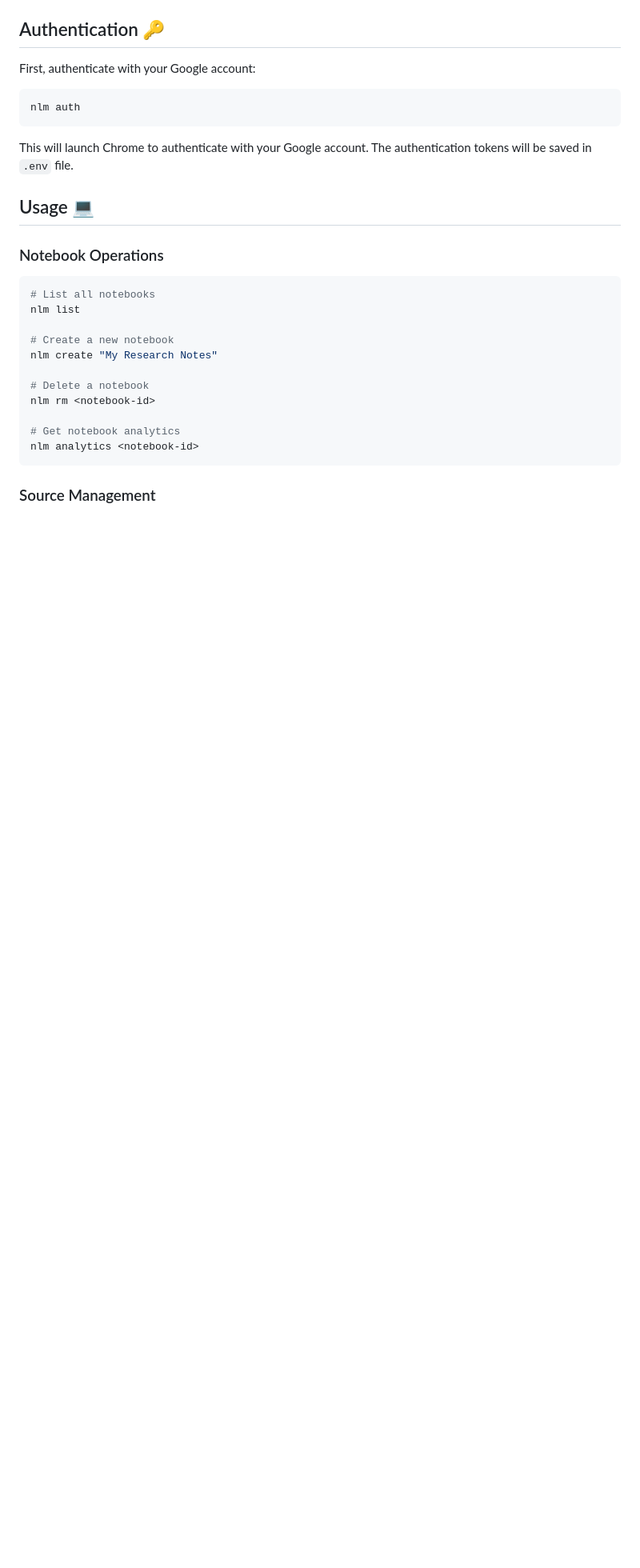
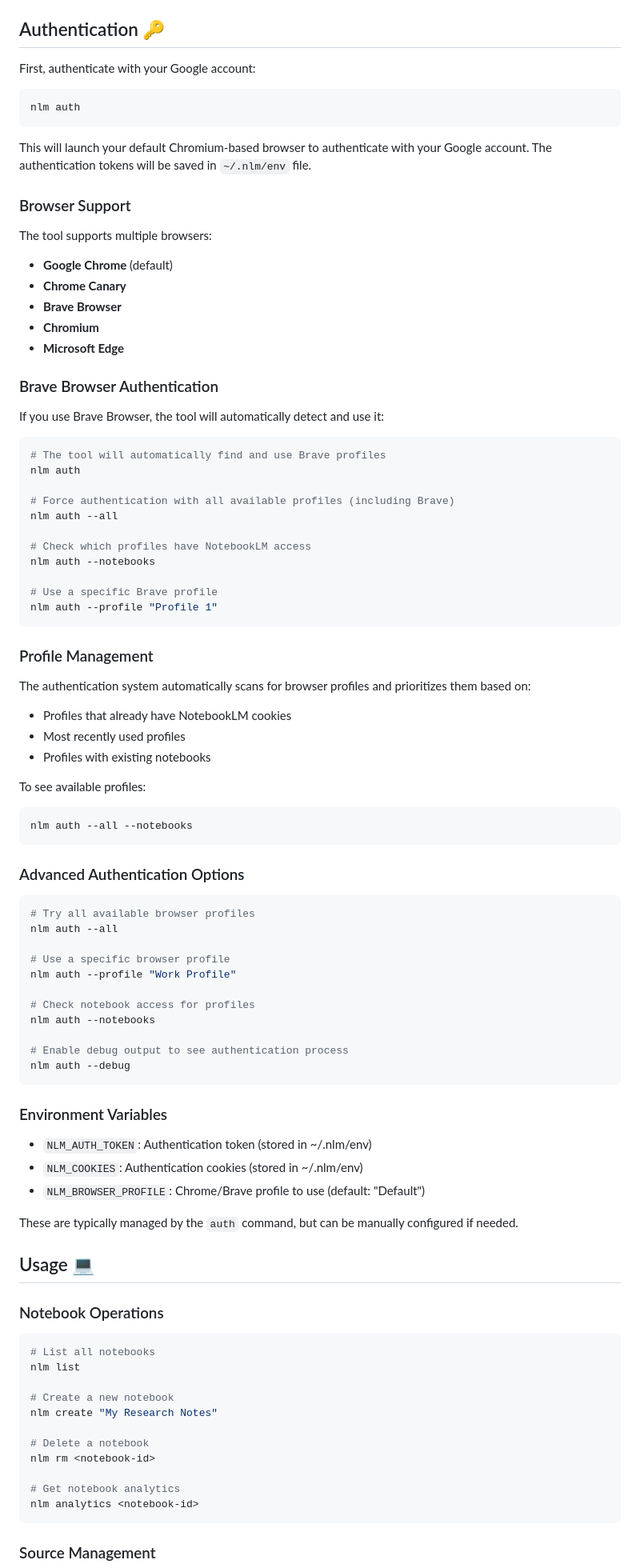
Before and after one commit to tmc/nlm, a Markdown page: README.md, the part around one of its changes. Shown at 80% size. Rendered like a GitHub page; blank space fills up the shorter version.

````diff
--- a/README.md
+++ b/README.md
@@ -113,7 +113,70 @@ First, authenticate with your Google account:
 nlm auth
 ```
 
-This will launch Chrome to authenticate with your Google account. The authentication tokens will be saved in `.env` file.
+This will launch your default Chromium-based browser to authenticate with your Google account. The authentication tokens will be saved in `~/.nlm/env` file.
+
+### Browser Support
+
+The tool supports multiple browsers:
+- **Google Chrome** (default)
+- **Chrome Canary**
+- **Brave Browser**
+- **Chromium**
+- **Microsoft Edge**
+
+### Brave Browser Authentication
+
+If you use Brave Browser, the tool will automatically detect and use it:
+
+```bash
+# The tool will automatically find and use Brave profiles
+nlm auth
+
+# Force authentication with all available profiles (including Brave)
+nlm auth --all
+
+# Check which profiles have NotebookLM access
+nlm auth --notebooks
+
+# Use a specific Brave profile
+nlm auth --profile "Profile 1"
+```
+
+### Profile Management
+
+The authentication system automatically scans for browser profiles and prioritizes them based on:
+- Profiles that already have NotebookLM cookies
+- Most recently used profiles
+- Profiles with existing notebooks
+
+To see available profiles:
+```bash
+nlm auth --all --notebooks
+```
+
+### Advanced Authentication Options
+
+```bash
+# Try all available browser profiles
+nlm auth --all
+
+# Use a specific browser profile
+nlm auth --profile "Work Profile"
+
+# Check notebook access for profiles
+nlm auth --notebooks
+
+# Enable debug output to see authentication process
+nlm auth --debug
+```
+
+### Environment Variables
+
+- `NLM_AUTH_TOKEN`: Authentication token (stored in ~/.nlm/env)
+- `NLM_COOKIES`: Authentication cookies (stored in ~/.nlm/env)
+- `NLM_BROWSER_PROFILE`: Chrome/Brave profile to use (default: "Default")
+
+These are typically managed by the `auth` command, but can be manually configured if needed.
 
 ## Usage 💻
 
````
Also changed, not shown: other parts of README.md (+5 -1 lines), TROUBLESHOOTING.md (added, +423 -0 lines).
